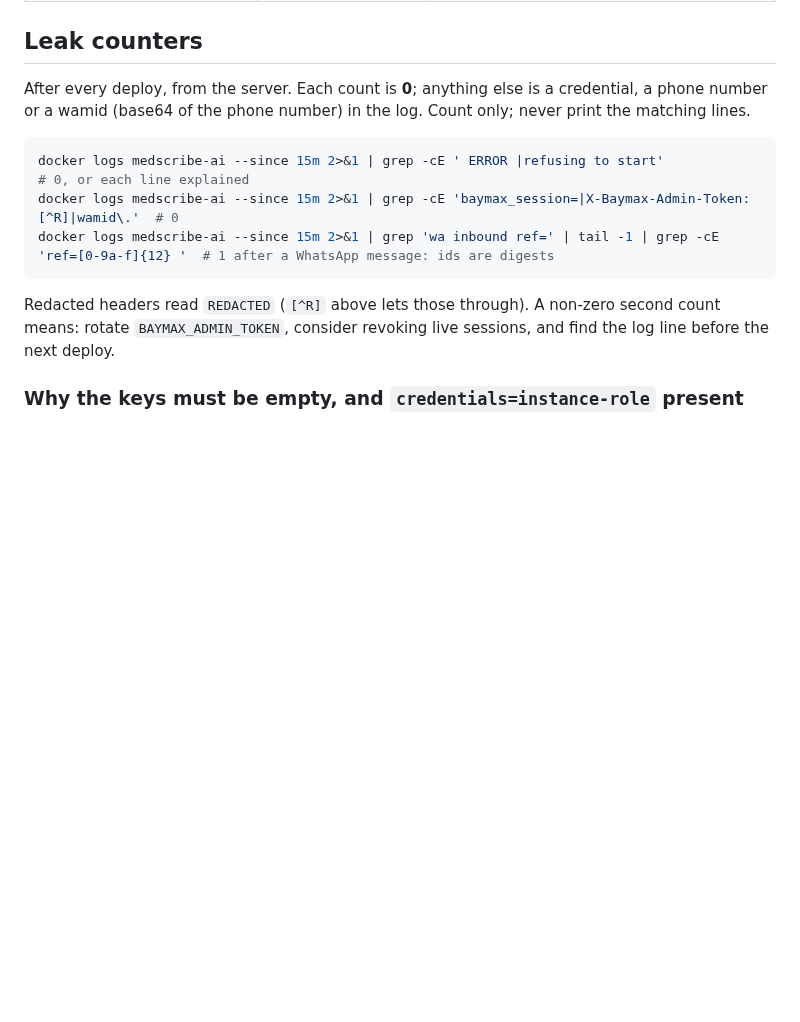
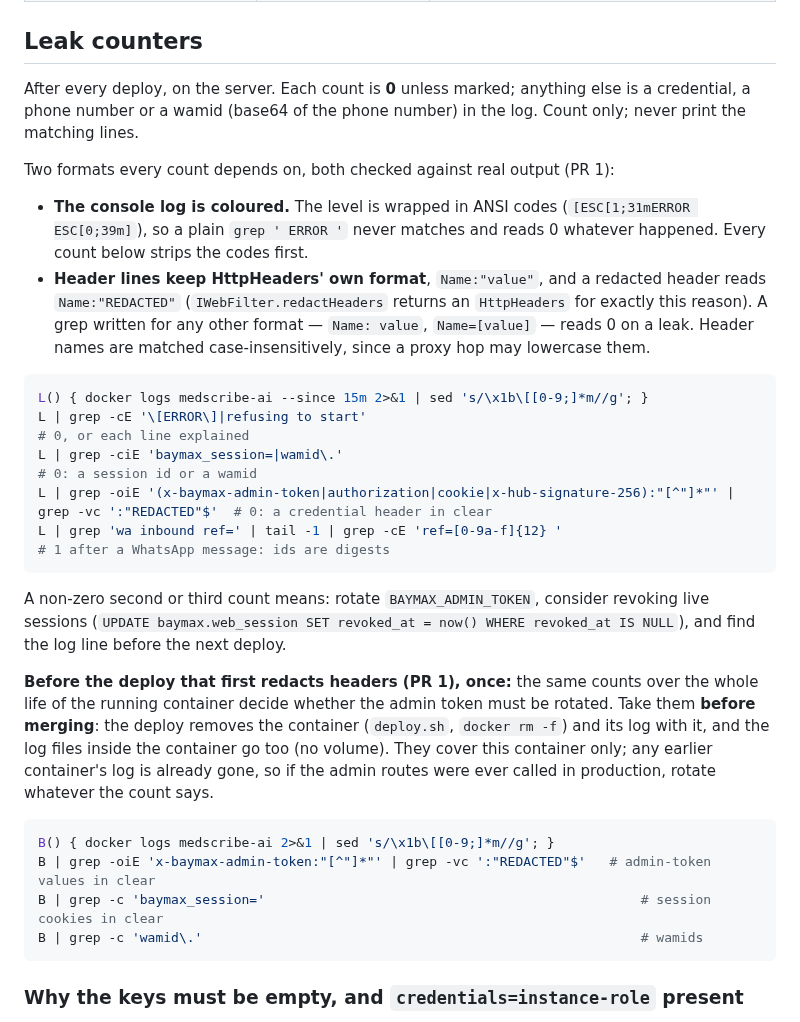
Before and after one commit to KhondokerTanvirHossain/elioo-health, a Markdown page: docs/RUNBOOK.md, the part around the change. Rendered like a GitHub page; blank space fills up the shorter version.

Commit message:
docs(runbook): leak counters that can fire - ANSI-stripped, and matched on the format the log prints
Checked against real output with GNU grep and sed: the console level is ANSI-coloured
([ESC[1;31mERROR ESC[0;39m]), so grep ' ERROR ' read 0 on a real ERROR line; and the
admin-token half of 'X-Baymax-Admin-Token: [^R]' read 0 on a log holding the token in clear
twice, because headers print Name:"value". Every count now strips the codes first; credential
headers are counted as Name:"..." not followed by REDACTED, case-insensitively. Adds the one-off
before-deploy counts that decide the admin-token rotation, and why they must be taken before the
merge (deploy.sh removes the container and its log).

Co-Authored-By: Claude Opus 5.5 <noreply@anthropic.com>

````diff
--- a/docs/RUNBOOK.md
+++ b/docs/RUNBOOK.md
@@ -95,17 +95,42 @@ number id and WABA id are set and well-formed (it names the variable, never the
 
 ## Leak counters
 
-After every deploy, from the server. Each count is **0**; anything else is a credential, a phone number or a
-wamid (base64 of the phone number) in the log. Count only; never print the matching lines.
+After every deploy, on the server. Each count is **0** unless marked; anything else is a credential, a phone number
+or a wamid (base64 of the phone number) in the log. Count only; never print the matching lines.
+
+Two formats every count depends on, both checked against real output (PR 1):
+
+- **The console log is coloured.** The level is wrapped in ANSI codes (`[ESC[1;31mERROR ESC[0;39m]`), so a plain
+  `grep ' ERROR '` never matches and reads 0 whatever happened. Every count below strips the codes first.
+- **Header lines keep HttpHeaders' own format**, `Name:"value"`, and a redacted header reads `Name:"REDACTED"`
+  (`IWebFilter.redactHeaders` returns an `HttpHeaders` for exactly this reason). A grep written for any other
+  format — `Name: value`, `Name=[value]` — reads 0 on a leak. Header names are matched case-insensitively, since a
+  proxy hop may lowercase them.
 
 ```bash
-docker logs medscribe-ai --since 15m 2>&1 | grep -cE ' ERROR |refusing to start'                       # 0, or each line explained
-docker logs medscribe-ai --since 15m 2>&1 | grep -cE 'baymax_session=|X-Baymax-Admin-Token: [^R]|wamid\.'  # 0
-docker logs medscribe-ai --since 15m 2>&1 | grep 'wa inbound ref=' | tail -1 | grep -cE 'ref=[0-9a-f]{12} '  # 1 after a WhatsApp message: ids are digests
+L() { docker logs medscribe-ai --since 15m 2>&1 | sed 's/\x1b\[[0-9;]*m//g'; }
+L | grep -cE '\[ERROR\]|refusing to start'                                                   # 0, or each line explained
+L | grep -ciE 'baymax_session=|wamid\.'                                                        # 0: a session id or a wamid
+L | grep -oiE '(x-baymax-admin-token|authorization|cookie|x-hub-signature-256):"[^"]*"' | grep -vc ':"REDACTED"$'  # 0: a credential header in clear
+L | grep 'wa inbound ref=' | tail -1 | grep -cE 'ref=[0-9a-f]{12} '                             # 1 after a WhatsApp message: ids are digests
 ```
 
-Redacted headers read `REDACTED` (`[^R]` above lets those through). A non-zero second count means: rotate
-`BAYMAX_ADMIN_TOKEN`, consider revoking live sessions, and find the log line before the next deploy.
+A non-zero second or third count means: rotate `BAYMAX_ADMIN_TOKEN`, consider revoking live sessions
+(`UPDATE baymax.web_session SET revoked_at = now() WHERE revoked_at IS NULL`), and find the log line before the
+next deploy.
+
+**Before the deploy that first redacts headers (PR 1), once:** the same counts over the whole life of the running
+container decide whether the admin token must be rotated. Take them **before merging**: the deploy removes the
+container (`deploy.sh`, `docker rm -f`) and its log with it, and the log files inside the container go too (no
+volume). They cover this container only; any earlier container's log is already gone, so if the admin routes were
+ever called in production, rotate whatever the count says.
+
+```bash
+B() { docker logs medscribe-ai 2>&1 | sed 's/\x1b\[[0-9;]*m//g'; }
+B | grep -oiE 'x-baymax-admin-token:"[^"]*"' | grep -vc ':"REDACTED"$'   # admin-token values in clear
+B | grep -c 'baymax_session='                                                # session cookies in clear
+B | grep -c 'wamid\.'                                                        # wamids
+```
 
 ### Why the keys must be empty, and `credentials=instance-role` present
 
````
